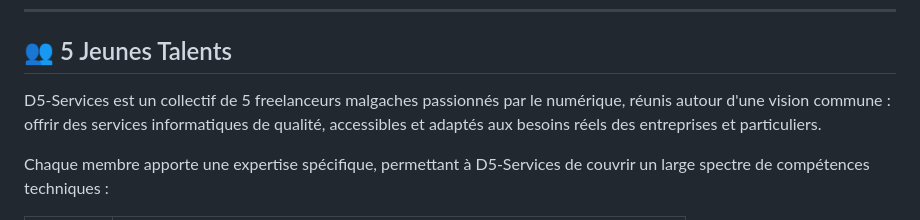
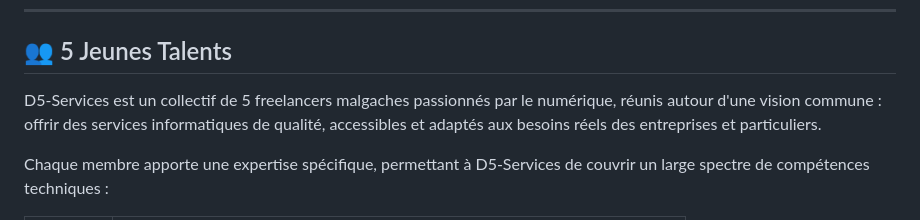
Before and after one commit to Tolotriniavo306/Site-de-presentation, a Markdown page: README.md, the part around the change. GitHub-like rendering.

Commit message:
Ameliorer les contenus dans README.md

```diff
--- a/README.md
+++ b/README.md
@@ -8,7 +8,7 @@
 
 ## 👥 5 Jeunes Talents
 
-D5-Services est un collectif de 5 freelanceurs malgaches passionnés par le numérique, réunis autour d'une vision commune : offrir des services informatiques de qualité, accessibles et adaptés aux besoins réels des entreprises et particuliers.
+D5-Services est un collectif de 5 freelancers malgaches passionnés par le numérique, réunis autour d'une vision commune : offrir des services informatiques de qualité, accessibles et adaptés aux besoins réels des entreprises et particuliers.
 
 Chaque membre apporte une expertise spécifique, permettant à D5-Services de couvrir un large spectre de compétences techniques :
 
```
